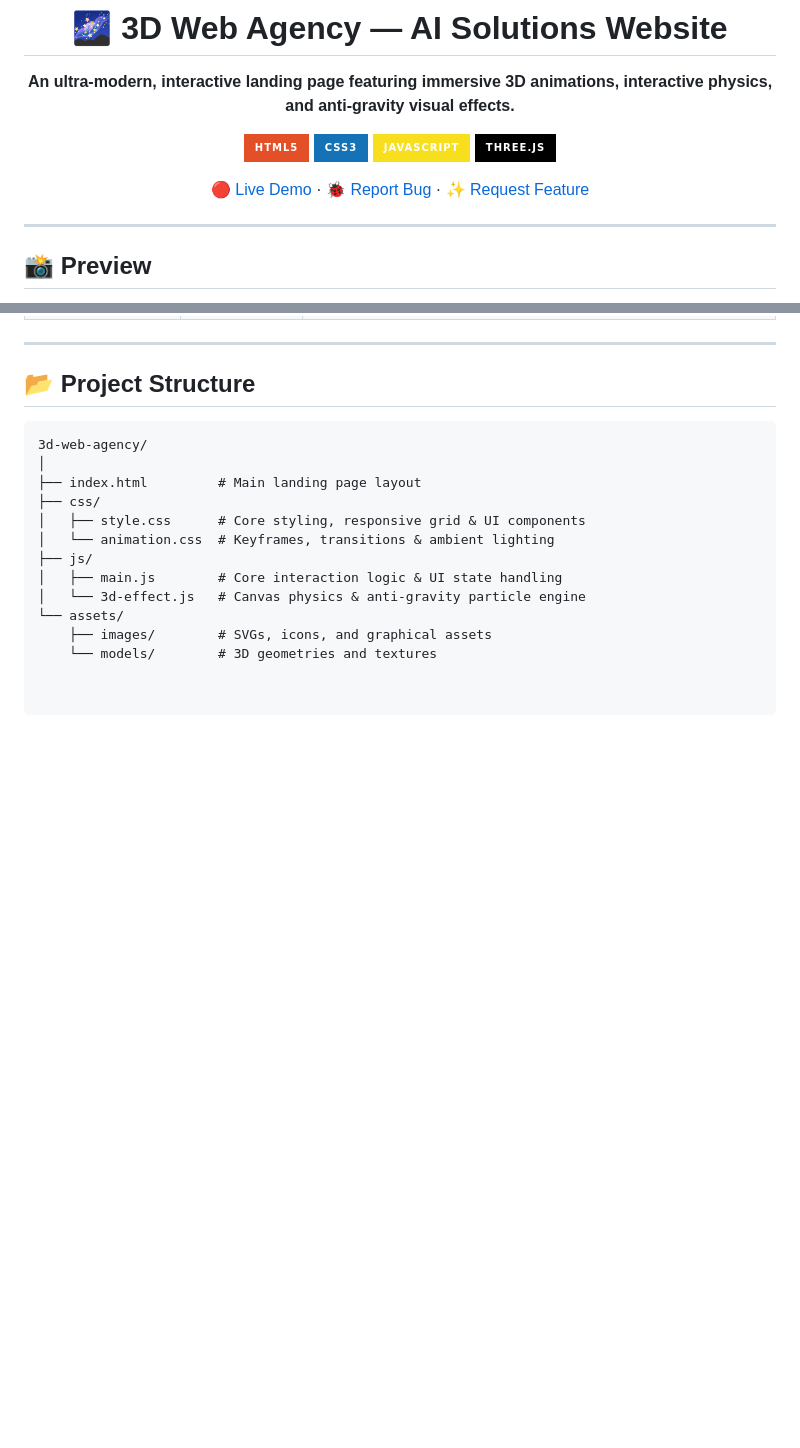
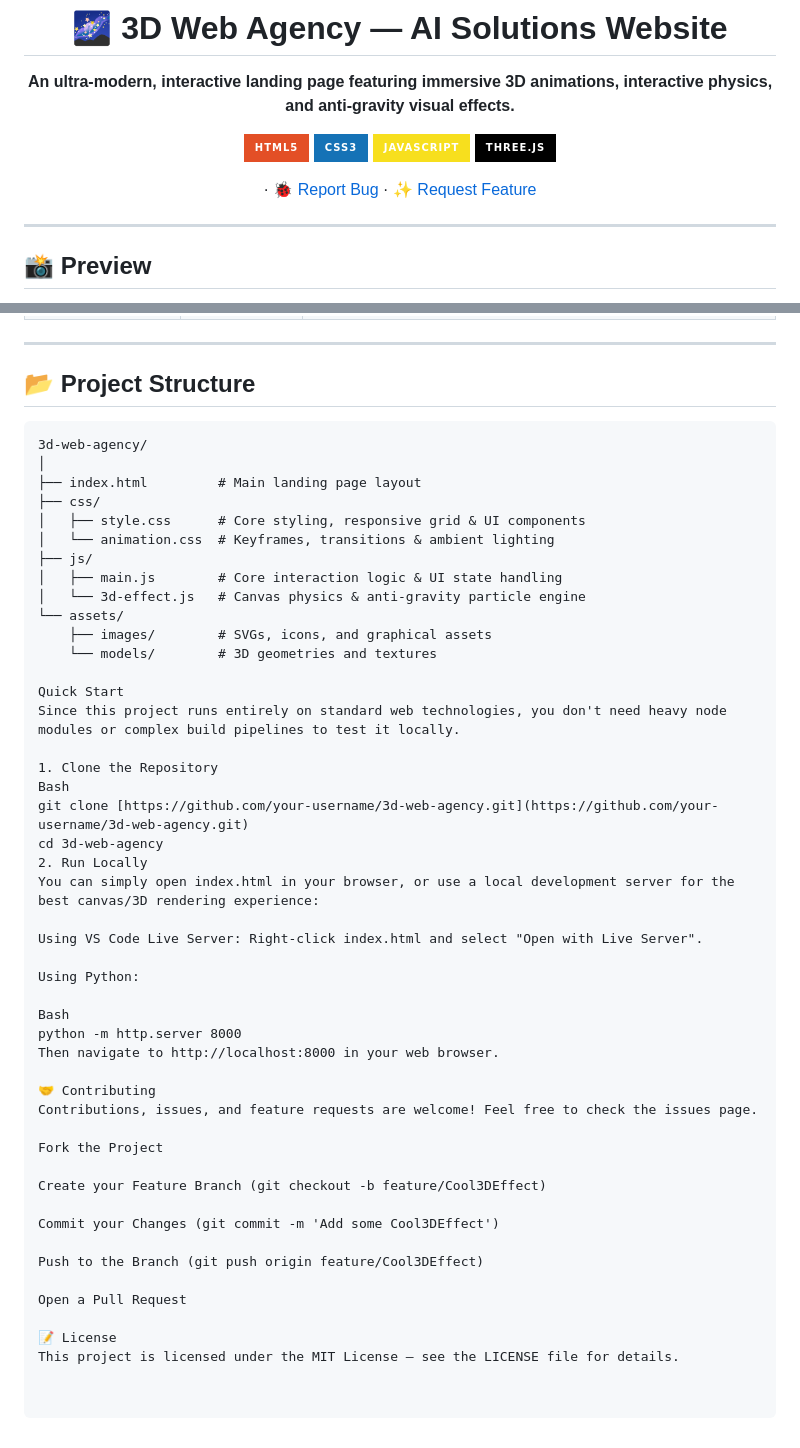
Before and after one commit to hardik56-git/3d-Web-agency-, a Markdown page: README.md, 2 parts joined by grey strips. Drawn GitHub-style; badges without logos; blank space fills up the shorter version.

```diff
--- a/README.md
+++ b/README.md
@@ -9,7 +9,7 @@
 [![JavaScript](https://img.shields.io/badge/JavaScript-F7DF1E?style=for-the-badge&logo=javascript&logoColor=black)](https://developer.mozilla.org/en-US/docs/Web/JavaScript)
 [![Three.js](https://img.shields.io/badge/Three.js-000000?style=for-the-badge&logo=three.js&logoColor=white)](https://threejs.org/)
 
-[🔴 Live Demo](https://your-demo-link.com) · [🐞 Report Bug](https://github.com/your-username/3d-web-agency/issues) · [✨ Request Feature](https://github.com/your-username/3d-web-agency/issues)
+ · [🐞 Report Bug](https://github.com/your-username/3d-web-agency/issues) · [✨ Request Feature](https://github.com/your-username/3d-web-agency/issues)
 
 </div>
 
@@ -60,3 +60,37 @@
 └── assets/
     ├── images/        # SVGs, icons, and graphical assets
     └── models/        # 3D geometries and textures
+
+Quick Start
+Since this project runs entirely on standard web technologies, you don't need heavy node modules or complex build pipelines to test it locally.
+
+1. Clone the Repository
+Bash
+git clone [https://github.com/your-username/3d-web-agency.git](https://github.com/your-username/3d-web-agency.git)
+cd 3d-web-agency
+2. Run Locally
+You can simply open index.html in your browser, or use a local development server for the best canvas/3D rendering experience:
+
+Using VS Code Live Server: Right-click index.html and select "Open with Live Server".
+
+Using Python:
+
+Bash
+python -m http.server 8000
+Then navigate to http://localhost:8000 in your web browser.
+
+🤝 Contributing
+Contributions, issues, and feature requests are welcome! Feel free to check the issues page.
+
+Fork the Project
+
+Create your Feature Branch (git checkout -b feature/Cool3DEffect)
+
+Commit your Changes (git commit -m 'Add some Cool3DEffect')
+
+Push to the Branch (git push origin feature/Cool3DEffect)
+
+Open a Pull Request
+
+📝 License
+This project is licensed under the MIT License — see the LICENSE file for details.
```
